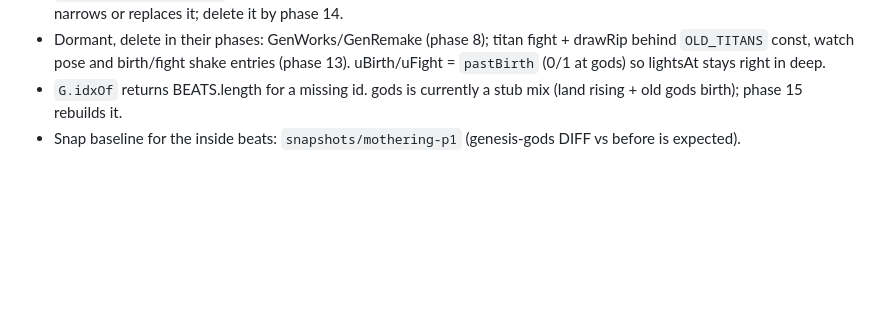
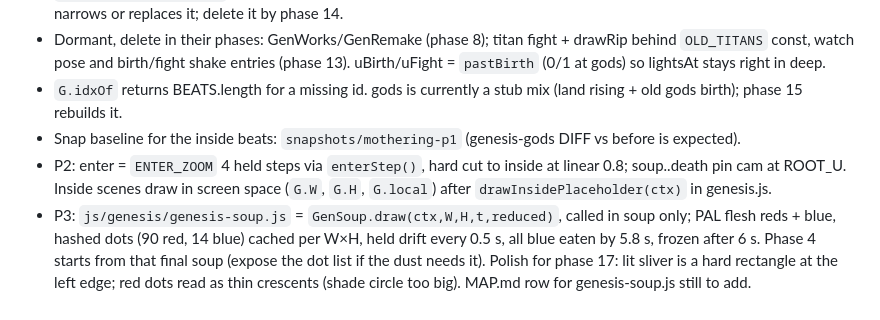
Before and after one commit to SebastianFreitas/sebastianfreitas.github.io, a Markdown page: .claude/plans/fixthemothering.md, the part around the change. Rendered like a GitHub page; blank space fills up the shorter version.

Commit message:
Plan fixthemothering: carry forward for phases 2 and 3
Co-Authored-By: Claude Opus 5.5 <noreply@anthropic.com>

```diff
--- a/.claude/plans/fixthemothering.md
+++ b/.claude/plans/fixthemothering.md
@@ -183,3 +183,5 @@ snap compare `same` outside its scenes, and the genesis nav-flows.
 - Dormant, delete in their phases: GenWorks/GenRemake (phase 8); titan fight + drawRip behind `OLD_TITANS` const, watch pose and birth/fight shake entries (phase 13). uBirth/uFight = `pastBirth` (0/1 at gods) so lightsAt stays right in deep.
 - `G.idxOf` returns BEATS.length for a missing id. gods is currently a stub mix (land rising + old gods birth); phase 15 rebuilds it.
 - Snap baseline for the inside beats: `snapshots/mothering-p1` (genesis-gods DIFF vs before is expected).
+- P2: enter = `ENTER_ZOOM` 4 held steps via `enterStep()`, hard cut to inside at linear 0.8; soup..death pin cam at ROOT_U. Inside scenes draw in screen space (`G.W`, `G.H`, `G.local`) after `drawInsidePlaceholder(ctx)` in genesis.js.
+- P3: `js/genesis/genesis-soup.js` = `GenSoup.draw(ctx,W,H,t,reduced)`, called in soup only; PAL flesh reds + blue, hashed dots (90 red, 14 blue) cached per W×H, held drift every 0.5 s, all blue eaten by 5.8 s, frozen after 6 s. Phase 4 starts from that final soup (expose the dot list if the dust needs it). Polish for phase 17: lit sliver is a hard rectangle at the left edge; red dots read as thin crescents (shade circle too big). MAP.md row for genesis-soup.js still to add.
```
